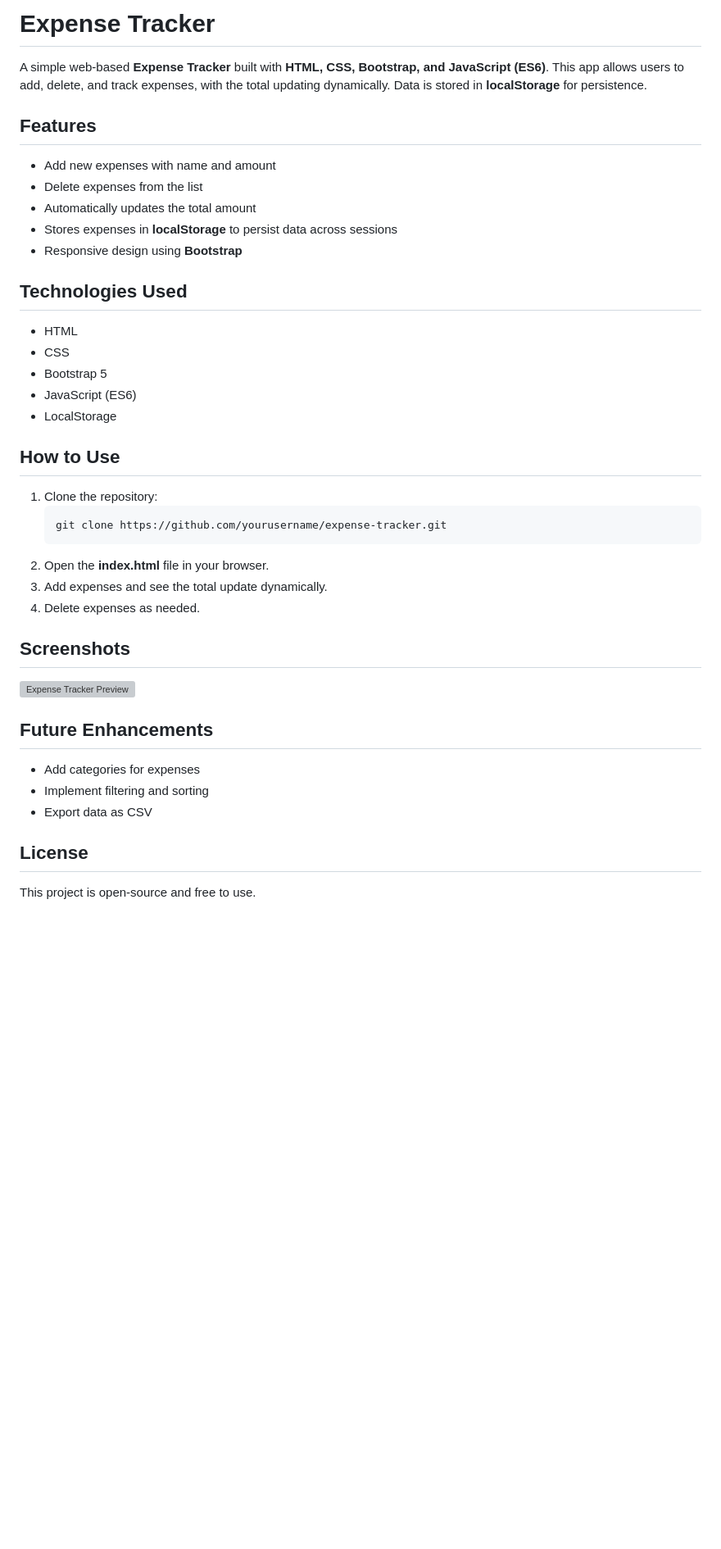
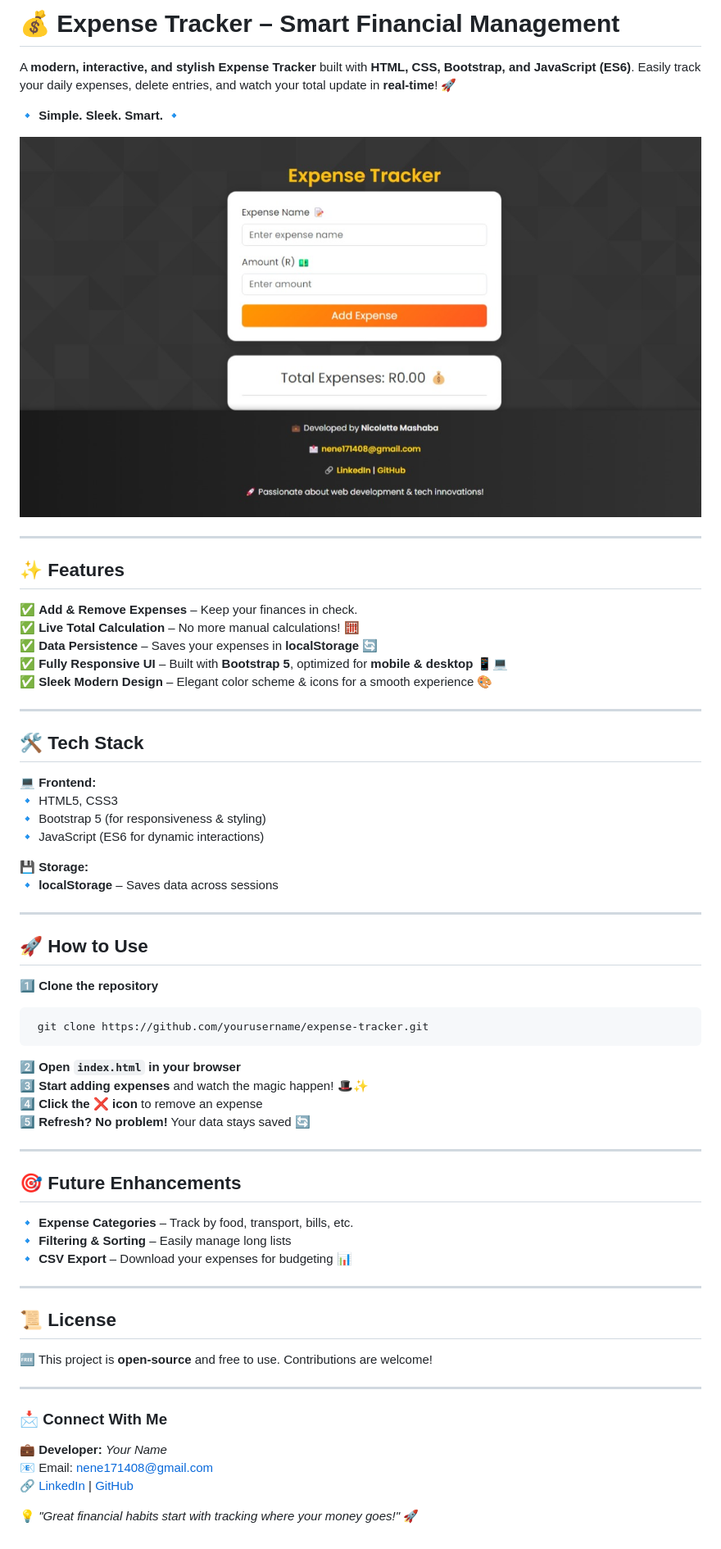
Before and after one commit to NickiMash17/Expense_Tracker, a Markdown page: README.md, the part around the change. Shown: that part at 82% size. GitHub-like rendering; pictures changed too: screenshot.jpeg (added); blank space fills up the shorter version; grey boxes are pictures that could not be loaded.

Commit message:
footer and Readme file edits

````diff
--- a/README.md
+++ b/README.md
@@ -1,37 +1,60 @@
-# Expense Tracker
+# 💰 Expense Tracker – Smart Financial Management
 
-A simple web-based **Expense Tracker** built with **HTML, CSS, Bootstrap, and JavaScript (ES6)**. This app allows users to add, delete, and track expenses, with the total updating dynamically. Data is stored in **localStorage** for persistence.
+A **modern, interactive, and stylish** **Expense Tracker** built with **HTML, CSS, Bootstrap, and JavaScript (ES6)**. Easily track your daily expenses, delete entries, and watch your total update in **real-time**! 🚀
 
-## Features
-- Add new expenses with name and amount
-- Delete expenses from the list
-- Automatically updates the total amount
-- Stores expenses in **localStorage** to persist data across sessions
-- Responsive design using **Bootstrap**
+🔹 **Simple. Sleek. Smart.** 🔹
 
-## Technologies Used
-- HTML
-- CSS
-- Bootstrap 5
-- JavaScript (ES6)
-- LocalStorage
+![Expense Tracker Preview](screenshot.jpeg)
 
-## How to Use
-1. Clone the repository:
-   ```sh
-   git clone https://github.com/yourusername/expense-tracker.git
-   ```
-2. Open the **index.html** file in your browser.
-3. Add expenses and see the total update dynamically.
-4. Delete expenses as needed.
+---
 
-## Screenshots
-![Expense Tracker Preview](screenshot.png)
+## ✨ **Features**
+✅ **Add & Remove Expenses** – Keep your finances in check.
+✅ **Live Total Calculation** – No more manual calculations! 🧮
+✅ **Data Persistence** – Saves your expenses in **localStorage** 🔄
+✅ **Fully Responsive UI** – Built with **Bootstrap 5**, optimized for **mobile & desktop** 📱💻
+✅ **Sleek Modern Design** – Elegant color scheme & icons for a smooth experience 🎨
 
-## Future Enhancements
-- Add categories for expenses
-- Implement filtering and sorting
-- Export data as CSV
+---
 
-## License
-This project is open-source and free to use.
+## 🛠 **Tech Stack**
+💻 **Frontend:**
+🔹 HTML5, CSS3
+🔹 Bootstrap 5 (for responsiveness & styling)
+🔹 JavaScript (ES6 for dynamic interactions)
+
+💾 **Storage:**
+🔹 **localStorage** – Saves data across sessions
+
+---
+
+## 🚀 **How to Use**
+1️⃣ **Clone the repository**
+```sh
+ git clone https://github.com/yourusername/expense-tracker.git
+```
+2️⃣ **Open `index.html` in your browser**
+3️⃣ **Start adding expenses** and watch the magic happen! 🎩✨
+4️⃣ **Click the ❌ icon** to remove an expense
+5️⃣ **Refresh? No problem!** Your data stays saved 🔄
+
+---
+
+## 🎯 **Future Enhancements**
+🔹 **Expense Categories** – Track by food, transport, bills, etc.
+🔹 **Filtering & Sorting** – Easily manage long lists
+🔹 **CSV Export** – Download your expenses for budgeting 📊
+
+---
+
+## 📜 **License**
+🆓 This project is **open-source** and free to use. Contributions are welcome!
+
+---
+
+### **📩 Connect With Me**
+💼 **Developer:** *Your Name*
+📧 Email: [nene171408@gmail.com](nene171408@gmail.com)
+🔗 [LinkedIn](https://www.linkedin.com/in/nicolette-mashaba-b094a5221/) | [GitHub](https://github.com/NickiMash17)
+
+💡 *"Great financial habits start with tracking where your money goes!"* 🚀
````
Also changed, not shown: 2 other files.
